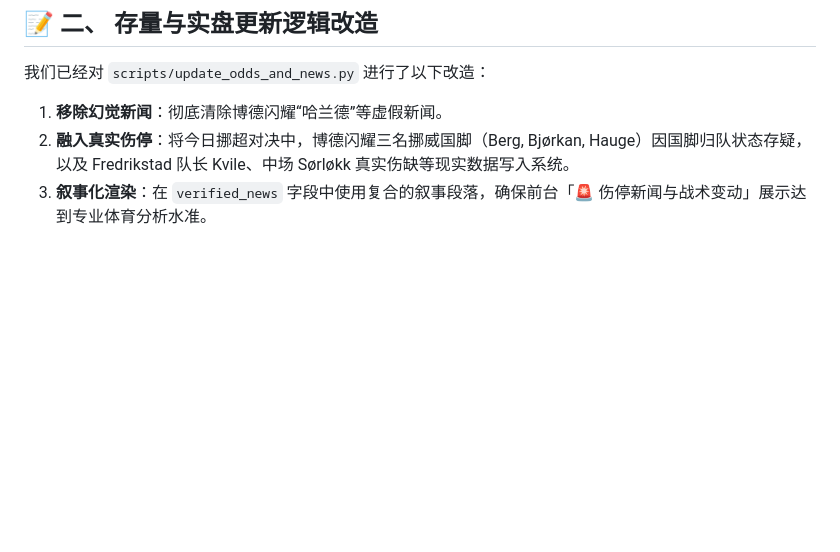
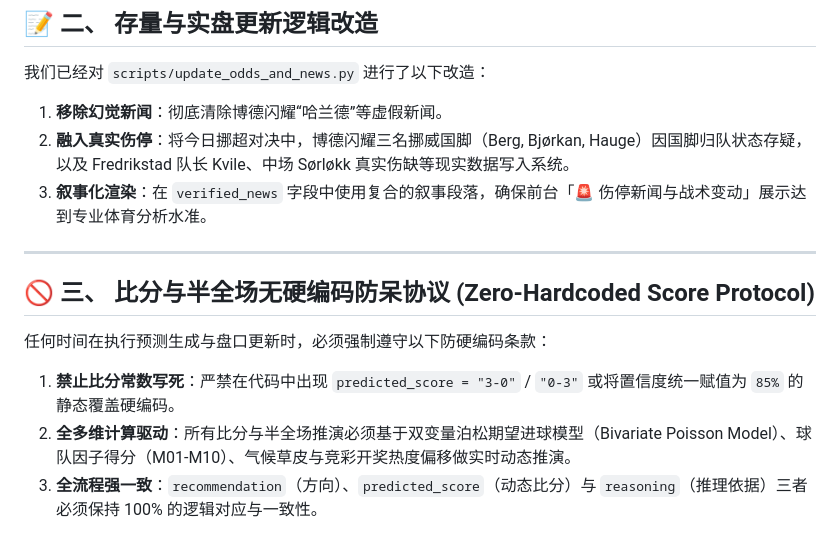
Before and after one commit to VictorTang0/football-intelligence, a Markdown page: sourcing_protocol.md, the part around the change. Drawn GitHub-style; blank space fills up the shorter version.

```diff
--- a/sourcing_protocol.md
+++ b/sourcing_protocol.md
@@ -46,3 +46,12 @@ graph TD
 1.  **移除幻觉新闻**：彻底清除博德闪耀“哈兰德”等虚假新闻。
 2.  **融入真实伤停**：将今日挪超对决中，博德闪耀三名挪威国脚（Berg, Bjørkan, Hauge）因国脚归队状态存疑，以及 Fredrikstad 队长 Kvile、中场 Sørløkk 真实伤缺等现实数据写入系统。
 3.  **叙事化渲染**：在 `verified_news` 字段中使用复合的叙事段落，确保前台「🚨 伤停新闻与战术变动」展示达到专业体育分析水准。
+
+---
+
+## 🚫 三、 比分与半全场无硬编码防呆协议 (Zero-Hardcoded Score Protocol)
+
+任何时间在执行预测生成与盘口更新时，必须强制遵守以下防硬编码条款：
+1. **禁止比分常数写死**：严禁在代码中出现 `predicted_score = "3-0"` / `"0-3"` 或将置信度统一赋值为 `85%` 的静态覆盖硬编码。
+2. **全多维计算驱动**：所有比分与半全场推演必须基于双变量泊松期望进球模型（Bivariate Poisson Model）、球队因子得分（M01-M10）、气候草皮与竞彩开奖热度偏移做实时动态推演。
+3. **全流程强一致**：`recommendation`（方向）、`predicted_score`（动态比分）与 `reasoning`（推理依据）三者必须保持 100% 的逻辑对应与一致性。
```
Also changed, not shown: .agents/AGENTS.md (+7 -0 lines), 1 other file.
